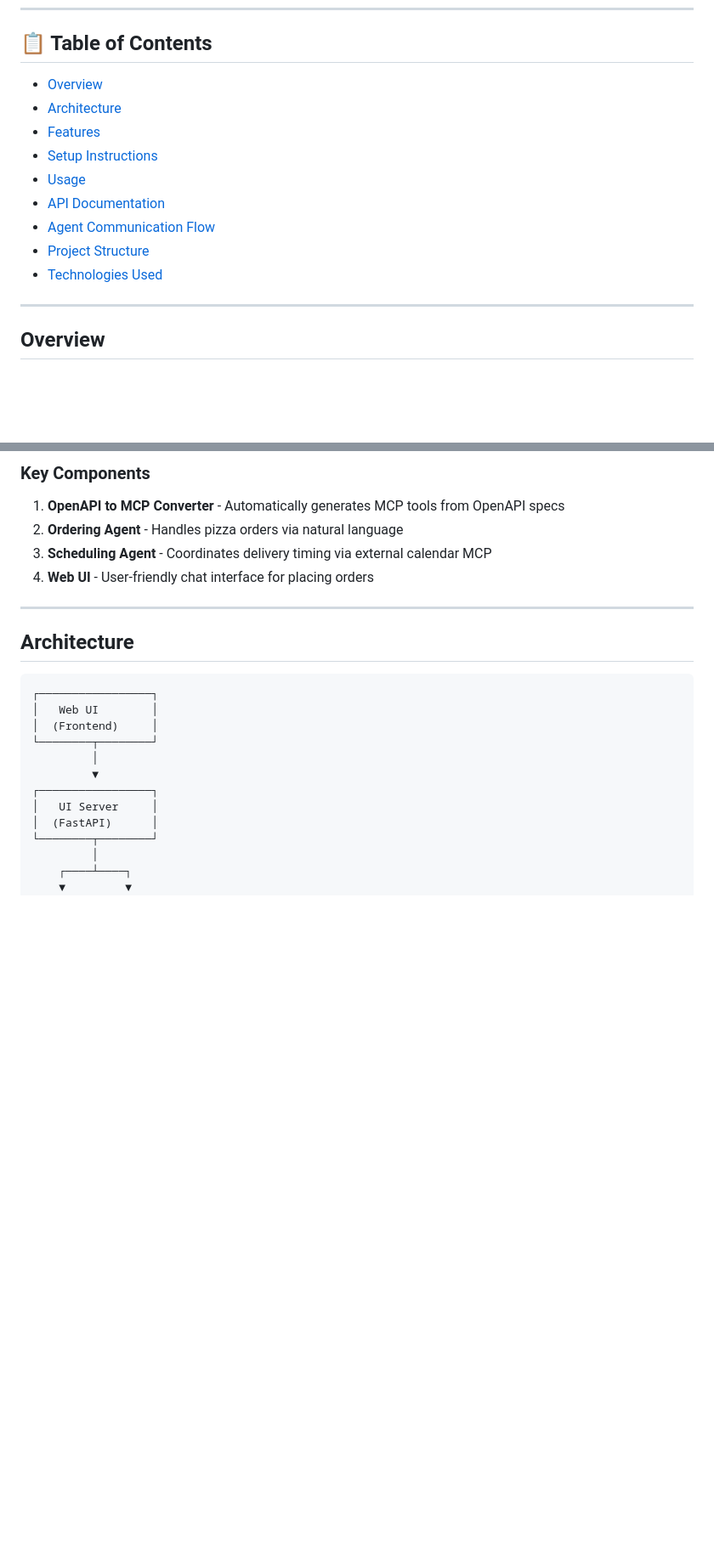
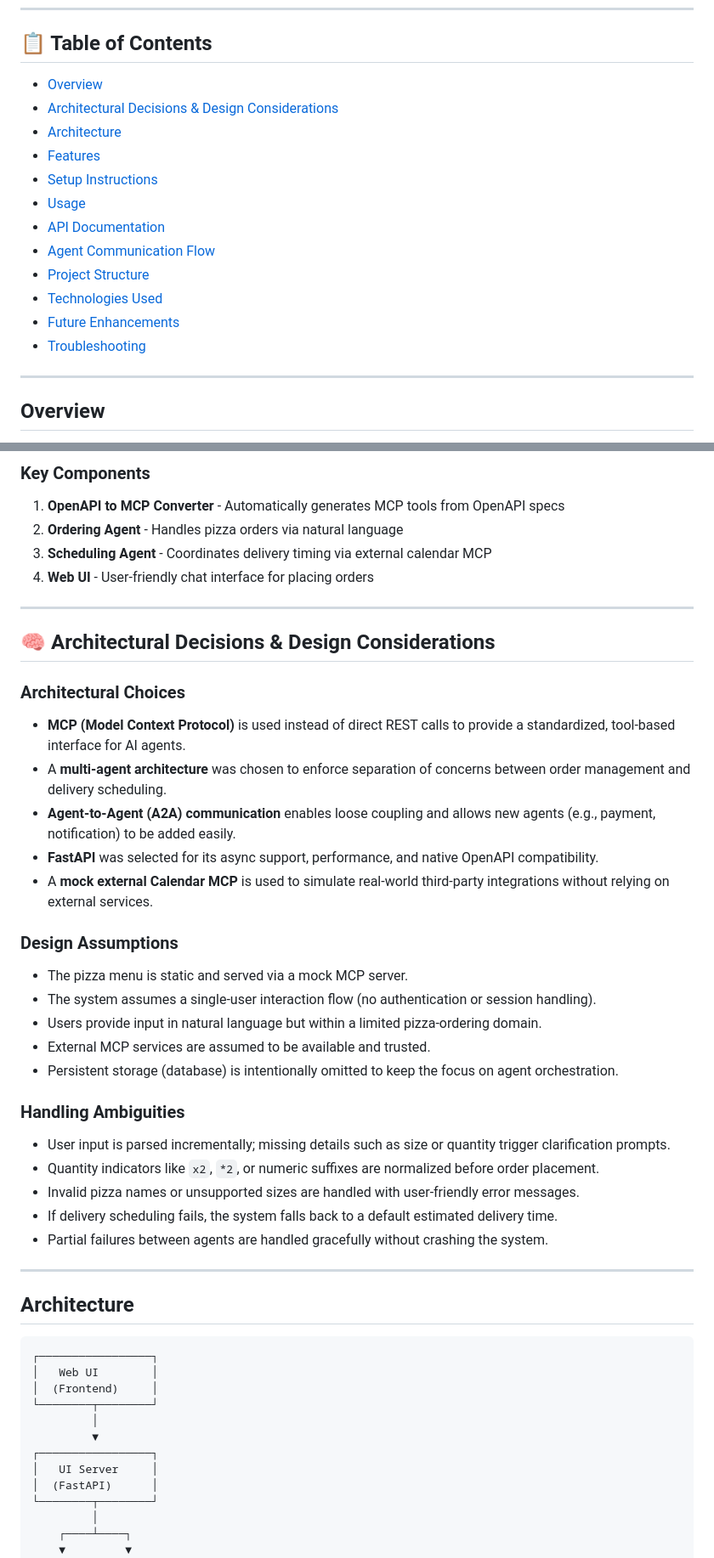
Before and after one commit to Rakshaa93/Mission-Pizza, a Markdown page: README.md, 2 parts joined by grey strips. Shown: that part at 85% size. Drawn GitHub-style; blank space fills up the shorter version.

```diff
--- a/README.md
+++ b/README.md
@@ -6,7 +6,8 @@
 
 ## 📋 Table of Contents
 
-- [Overview](#Overview)
+- [Overview](#overview)
+- [Architectural Decisions & Design Considerations](#architectural-decisions--design-considerations)
 - [Architecture](#architecture)
 - [Features](#features)
 - [Setup Instructions](#setup-instructions)
@@ -15,6 +16,8 @@
 - [Agent Communication Flow](#agent-communication-flow)
 - [Project Structure](#project-structure)
 - [Technologies Used](#technologies-used)
+- [Future Enhancements](#future-enhancements)
+- [Troubleshooting](#troubleshooting)
 
 ---
 
@@ -28,6 +31,33 @@ This system demonstrates automated transformation of OpenAPI specifications into
 2. **Ordering Agent** - Handles pizza orders via natural language
 3. **Scheduling Agent** - Coordinates delivery timing via external calendar MCP
 4. **Web UI** - User-friendly chat interface for placing orders
+
+---
+## 🧠 Architectural Decisions & Design Considerations
+
+### Architectural Choices
+
+- **MCP (Model Context Protocol)** is used instead of direct REST calls to provide a standardized, tool-based interface for AI agents.
+- A **multi-agent architecture** was chosen to enforce separation of concerns between order management and delivery scheduling.
+- **Agent-to-Agent (A2A) communication** enables loose coupling and allows new agents (e.g., payment, notification) to be added easily.
+- **FastAPI** was selected for its async support, performance, and native OpenAPI compatibility.
+- A **mock external Calendar MCP** is used to simulate real-world third-party integrations without relying on external services.
+
+### Design Assumptions
+
+- The pizza menu is static and served via a mock MCP server.
+- The system assumes a single-user interaction flow (no authentication or session handling).
+- Users provide input in natural language but within a limited pizza-ordering domain.
+- External MCP services are assumed to be available and trusted.
+- Persistent storage (database) is intentionally omitted to keep the focus on agent orchestration.
+
+### Handling Ambiguities
+
+- User input is parsed incrementally; missing details such as size or quantity trigger clarification prompts.
+- Quantity indicators like `x2`, `*2`, or numeric suffixes are normalized before order placement.
+- Invalid pizza names or unsupported sizes are handled with user-friendly error messages.
+- If delivery scheduling fails, the system falls back to a default estimated delivery time.
+- Partial failures between agents are handled gracefully without crashing the system.
 
 ---
 
```
Also changed, not shown: other parts of README.md (+5 -21 lines).
